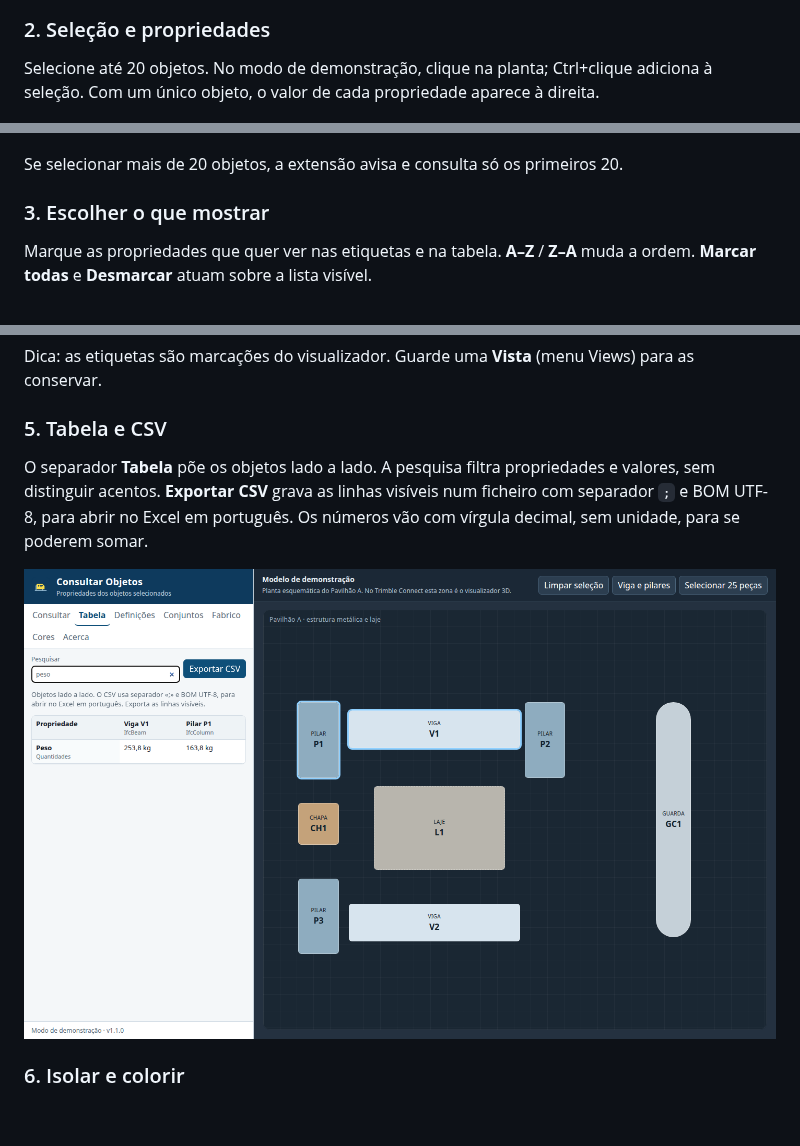
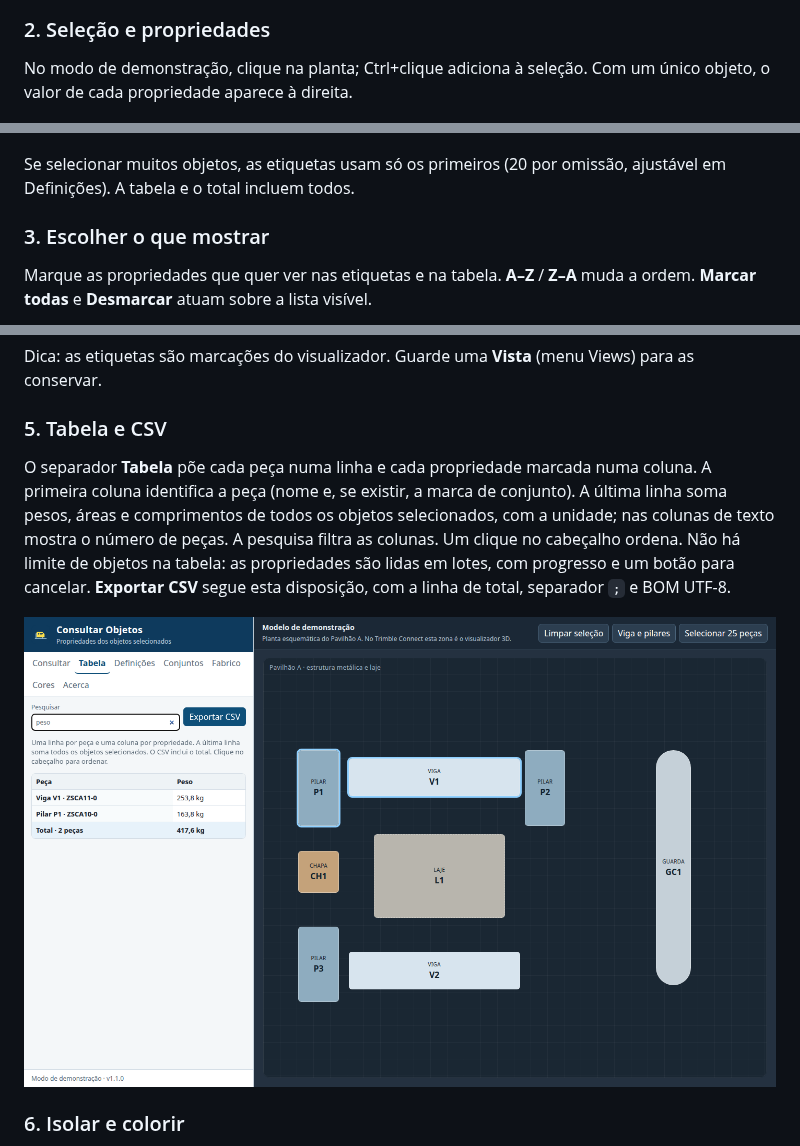
Before and after one commit to EduardoPoco/tc-consultar-objetos, a Markdown page: README.md, 3 parts joined by grey strips. GitHub-like rendering; pictures changed too: docs/imagens/05-tabela-pesquisa-csv.png; blank space fills up the shorter version.

```diff
--- a/README.md
+++ b/README.md
@@ -18,11 +18,11 @@ O conjunto de colunas ativo da Tabela de dados aparece como lista. Enquanto não
 
 ### 2. Seleção e propriedades
 
-Selecione até 20 objetos. No modo de demonstração, clique na planta; Ctrl+clique adiciona à seleção. Com um único objeto, o valor de cada propriedade aparece à direita.
+No modo de demonstração, clique na planta; Ctrl+clique adiciona à seleção. Com um único objeto, o valor de cada propriedade aparece à direita.
 
 ![Viga V1 selecionada, com perfil HEA200, grau S275JR, comprimento e peso](docs/imagens/02-selecao-com-propriedades.png)
 
-Se selecionar mais de 20 objetos, a extensão avisa e consulta só os primeiros 20.
+Se selecionar muitos objetos, as etiquetas usam só os primeiros (20 por omissão, ajustável em Definições). A tabela e o total incluem todos.
 
 ### 3. Escolher o que mostrar
 
@@ -44,5 +44,5 @@ Dica: as etiquetas são marcações do visualizador. Guarde uma **Vista** (menu
 
 ### 5. Tabela e CSV
 
-O separador **Tabela** põe os objetos lado a lado. A pesquisa filtra propriedades e valores, sem distinguir acentos. **Exportar CSV** grava as linhas visíveis num ficheiro com separador `;` e BOM UTF-8, para abrir no Excel em português. Os números vão com vírgula decimal, sem unidade, para se poderem somar.
+O separador **Tabela** põe cada peça numa linha e cada propriedade marcada numa coluna. A primeira coluna identifica a peça (nome e, se existir, a marca de conjunto). A última linha soma pesos, áreas e comprimentos de todos os objetos selecionados, com a unidade; nas colunas de texto mostra o número de peças. A pesquisa filtra as colunas. Um clique no cabeçalho ordena. Não há limite de objetos na tabela: as propriedades são lidas em lotes, com progresso e um botão para cancelar. **Exportar CSV** segue esta disposição, com a linha de total, separador `;` e BOM UTF-8.
 
```
Also changed, not shown: other parts of README.md (+1 -1 lines), 13 other files.
